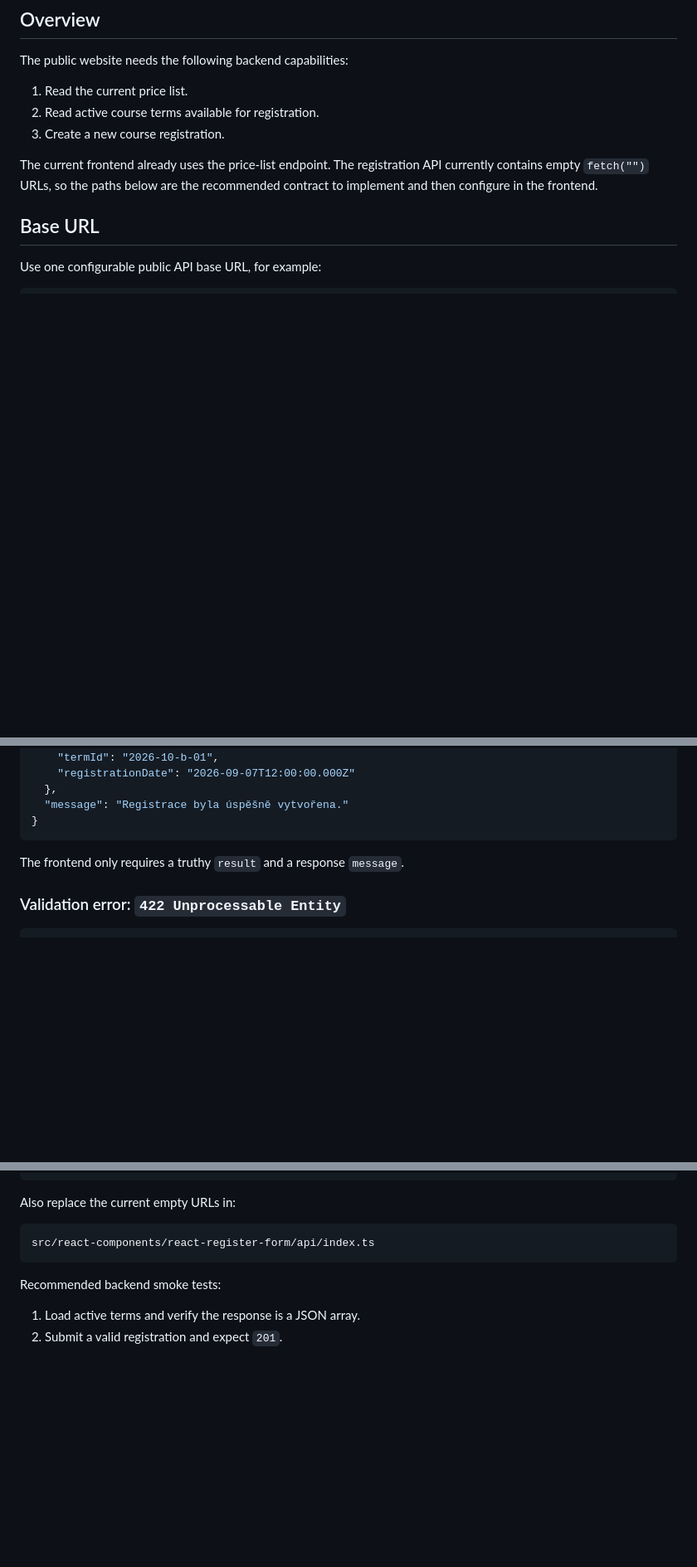
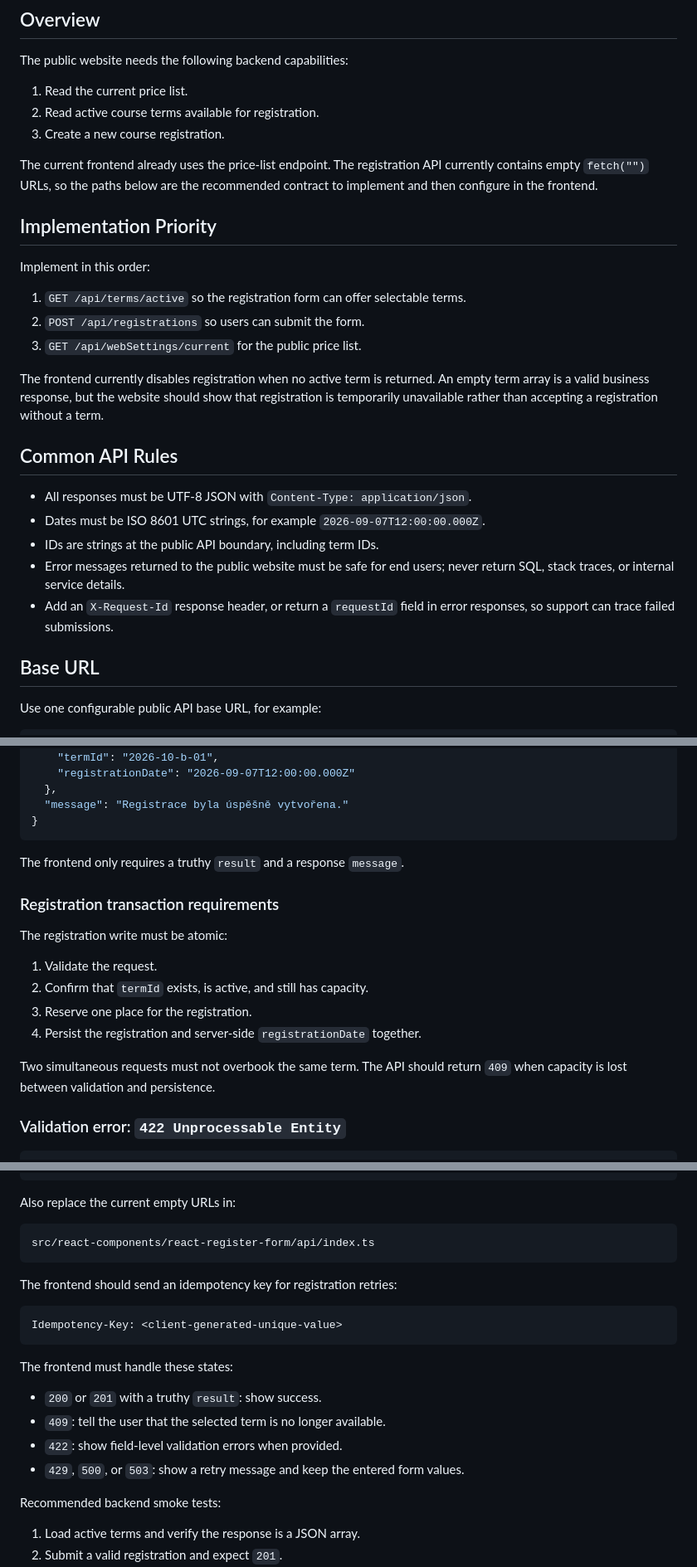
Before and after one commit to tompol1123581321/web-autoskola-public-web, a Markdown page: public-web-endpoints.md, 3 parts joined by grey strips. Shown at 83% size. GitHub-like rendering; blank space fills up the shorter version.

Commit message:
docs: prepare backend API handoff

````diff
--- a/public-web-endpoints.md
+++ b/public-web-endpoints.md
@@ -11,6 +11,24 @@ The public website needs the following backend capabilities:
 3. Create a new course registration.
 
 The current frontend already uses the price-list endpoint. The registration API currently contains empty `fetch("")` URLs, so the paths below are the recommended contract to implement and then configure in the frontend.
+
+## Implementation Priority
+
+Implement in this order:
+
+1. `GET /api/terms/active` so the registration form can offer selectable terms.
+2. `POST /api/registrations` so users can submit the form.
+3. `GET /api/webSettings/current` for the public price list.
+
+The frontend currently disables registration when no active term is returned. An empty term array is a valid business response, but the website should show that registration is temporarily unavailable rather than accepting a registration without a term.
+
+## Common API Rules
+
+- All responses must be UTF-8 JSON with `Content-Type: application/json`.
+- Dates must be ISO 8601 UTC strings, for example `2026-09-07T12:00:00.000Z`.
+- IDs are strings at the public API boundary, including term IDs.
+- Error messages returned to the public website must be safe for end users; never return SQL, stack traces, or internal service details.
+- Add an `X-Request-Id` response header, or return a `requestId` field in error responses, so support can trace failed submissions.
 
 ## Base URL
 
@@ -229,6 +263,17 @@ The backend must validate independently of the frontend:
 
 The frontend only requires a truthy `result` and a response `message`.
 
+### Registration transaction requirements
+
+The registration write must be atomic:
+
+1. Validate the request.
+2. Confirm that `termId` exists, is active, and still has capacity.
+3. Reserve one place for the registration.
+4. Persist the registration and server-side `registrationDate` together.
+
+Two simultaneous requests must not overbook the same term. The API should return `409` when capacity is lost between validation and persistence.
+
 ### Validation error: `422 Unprocessable Entity`
 
 ```json
@@ -296,6 +350,19 @@ Also replace the current empty URLs in:
 src/react-components/react-register-form/api/index.ts
 ```
 
+The frontend should send an idempotency key for registration retries:
+
+```http
+Idempotency-Key: <client-generated-unique-value>
+```
+
+The frontend must handle these states:
+
+- `200` or `201` with a truthy `result`: show success.
+- `409`: tell the user that the selected term is no longer available.
+- `422`: show field-level validation errors when provided.
+- `429`, `500`, or `503`: show a retry message and keep the entered form values.
+
 Recommended backend smoke tests:
 
 1. Load active terms and verify the response is a JSON array.
````
Also changed, not shown: other parts of public-web-endpoints.md (+26 -1 lines).
